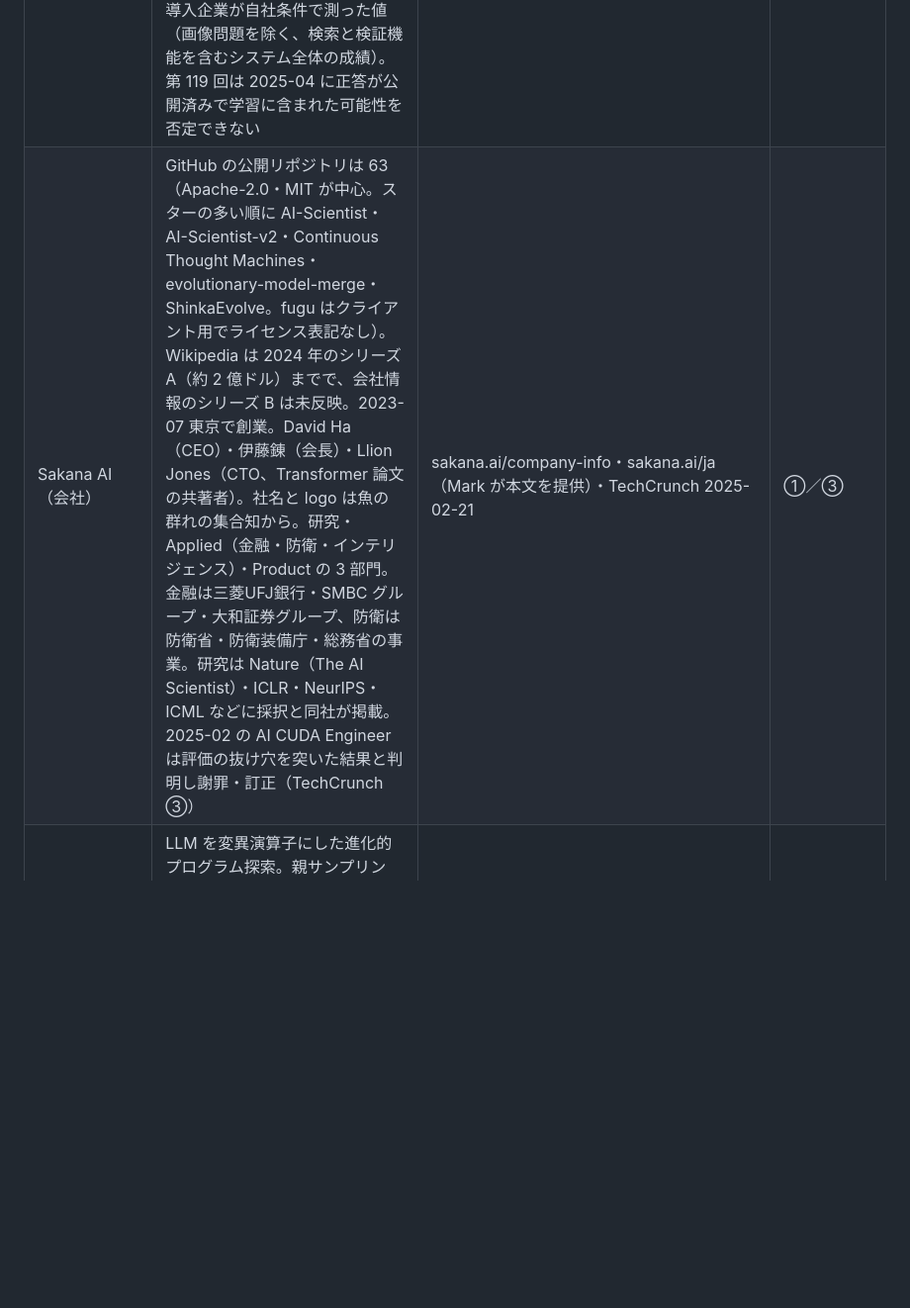
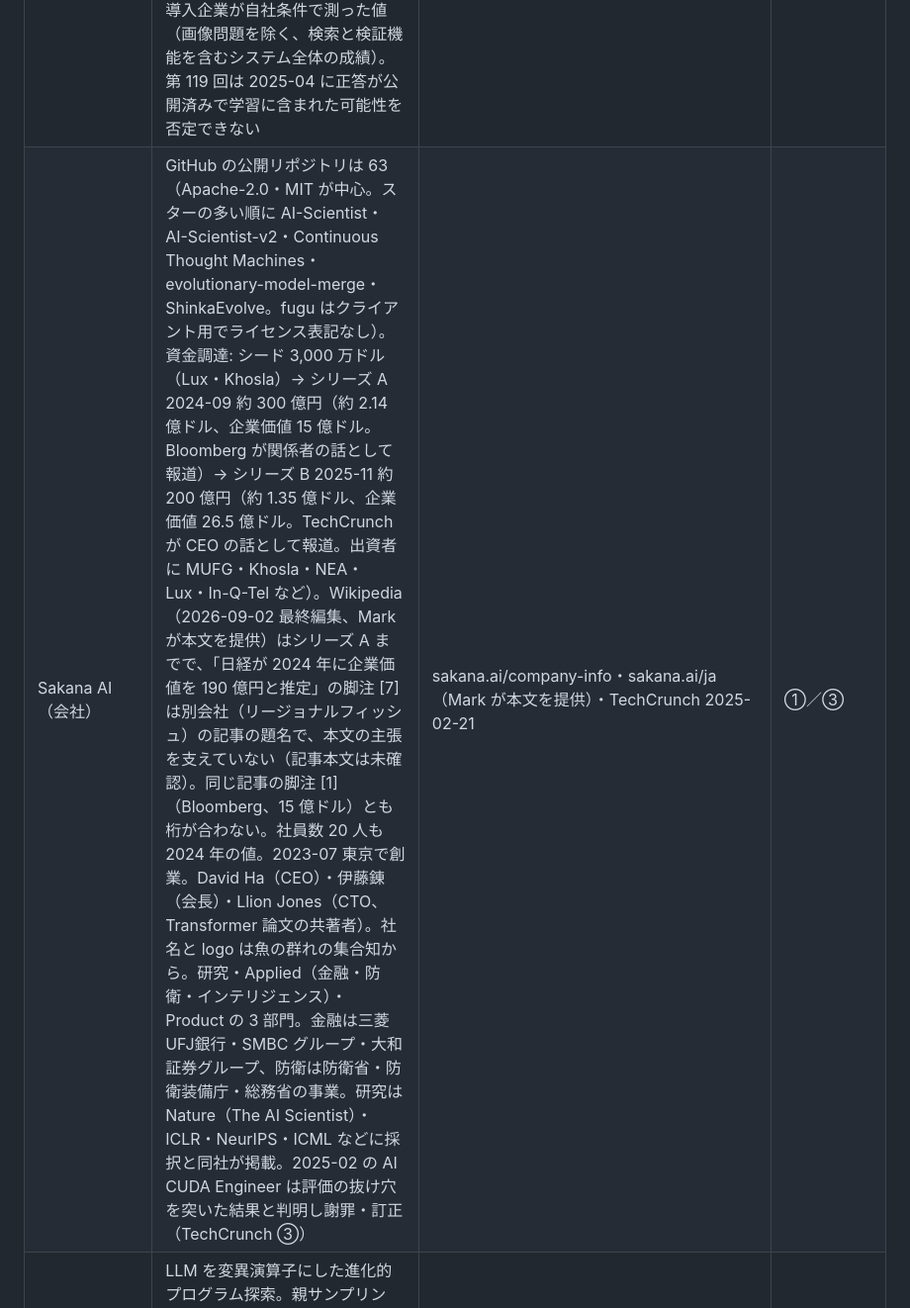
Before and after one commit to Mark555Limitless/Mark_Limitless, a Markdown page: ルミナス/docs/research-sources.md, the part around the change. Shown at 99% size. GitHub-like rendering; blank space fills up the shorter version.

Commit message:
ルミナス: Sakana AI の資金調達の経緯と Wikipedia の出典の食い違いを調査メモに記録
Co-Authored-By: Claude Opus 5.5 <noreply@anthropic.com>
Claude-Session: https://claude.ai/code/session_015TC27mfQ8WzURcC1FZN7My

```diff
--- a/ルミナス/docs/research-sources.md
+++ b/ルミナス/docs/research-sources.md
@@ -15,7 +15,7 @@
 | Conductor（ICLR 2026） | 7B のコーディネータを RL で学習し、自然言語でワークフロー（手順・担当エージェント・可視範囲＝通信トポロジ）を設計する。LiveCodeBench・GPQA で単体を上回ると主張（自己申告） | arXiv 2512.04388 ・ https://sakana.ai/learning-to-orchestrate/ | ②相当（同上。本文未読） |
 | Sakana Fugu（2026-10-08 再調査） | 複数の最先端モデルを内部で使い分ける「1 つのモデルとして使えるマルチエージェント」。2026-06-22 公開。種類は Fugu・Fugu Ultra v2（2026-09-11、入力 $5・出力 $30）・Fugu Max（$2・$6）・Fugu Cyber（申請制）。土台は TRINITY と Conductor（Sakana の説明では ICLR 2026）に商用向けの改良。Ultra v2 のプールに Fable 5・Fable 5.1・GPT-6 Astra は入っていない。問いごとにどのモデルを使ったかは非公開。EU・EEA では使えない。ベンチマークは**すべて Sakana の自己申告**で、他社の数値は各社の公表値。2026-10 時点で第三者評価機関（Artificial Analysis など）の結果は見つからない。公式の定性例（AutoResearch）の差は Fugu 自身のばらつきより小さく、比較相手は一世代前（Gemini 3.1 Pro・Opus 4.8・GPT 5.5）。**技術報告書（2026-06-22 版）の Table 1 を本文で一次確認**: プールの中の最良の単体モデルに対する Fugu Ultra の差は、コーディングで +4〜5 点（SWE-Bench Pro 73.7 対 Opus 4.8 69.2、LiveCodeBench 93.2 対 Gemini 88.5）、知識・推論では小さい（HLE 50.0 対 49.8、GPQA 95.5 対 94.3）、MRCRv2 では負け（93.6 対 GPT-5.5 94.8）。比較相手の数値は「提供元の公表値を使える限り使う」。プール外の Fable 5 は SWE-Bench Pro 80.0・HLE 53.3 で Fugu Ultra を上回る（図 1）。独立検証役（Sonnet、2026-10-08）の判定: 10 主張中 9 件 GO、第三者評価は見つからない | sakana.ai/fugu（Mark が本文を提供）・sakana.ai/fugu-max-release・console.sakana.ai/pricing・github.com/SakanaAI/fugu・arXiv 2606.21228 | ①（公式ページは Mark が貼った本文で確認。クラウドからは sakana.ai を直接読めない）／ベンチは〔自己申告〕 |
 | Sakana Namazu | 日本語特化の単一モデル。Moonshot AI のオープンモデル Kimi K2.6（2026-04-20 公開）に社内データで日本語・日本の業務向けの調整。入力 $0.95・出力 $4。Web 検索とコード実行を内蔵。EU・EEA・英国・スイスでは使えない。性能は〔自己申告〕（推論系は元のモデルと同等を維持、日本語系は上回る。FairPoliticsQA 34.10%→56.30%）。導入事例の医師国家試験 96.8%・96.4% は導入企業が自社条件で測った値（画像問題を除く、検索と検証機能を含むシステム全体の成績）。第 119 回は 2025-04 に正答が公開済みで学習に含まれた可能性を否定できない | sakana.ai/namazu（Mark が本文を提供）・sakana.ai/namazu-api | ①／〔自己申告〕 |
-| Sakana AI（会社） | GitHub の公開リポジトリは 63（Apache-2.0・MIT が中心。スターの多い順に AI-Scientist・AI-Scientist-v2・Continuous Thought Machines・evolutionary-model-merge・ShinkaEvolve。fugu はクライアント用でライセンス表記なし）。Wikipedia は 2024 年のシリーズ A（約 2 億ドル）までで、会社情報のシリーズ B は未反映。2023-07 東京で創業。David Ha（CEO）・伊藤錬（会長）・Llion Jones（CTO、Transformer 論文の共著者）。社名と logo は魚の群れの集合知から。研究・Applied（金融・防衛・インテリジェンス）・Product の 3 部門。金融は三菱UFJ銀行・SMBC グループ・大和証券グループ、防衛は防衛省・防衛装備庁・総務省の事業。研究は Nature（The AI Scientist）・ICLR・NeurIPS・ICML などに採択と同社が掲載。2025-02 の AI CUDA Engineer は評価の抜け穴を突いた結果と判明し謝罪・訂正（TechCrunch ③） | sakana.ai/company-info・sakana.ai/ja（Mark が本文を提供）・TechCrunch 2025-02-21 | ①／③ |
+| Sakana AI（会社） | GitHub の公開リポジトリは 63（Apache-2.0・MIT が中心。スターの多い順に AI-Scientist・AI-Scientist-v2・Continuous Thought Machines・evolutionary-model-merge・ShinkaEvolve。fugu はクライアント用でライセンス表記なし）。資金調達: シード 3,000 万ドル（Lux・Khosla）→ シリーズ A 2024-09 約 300 億円（約 2.14 億ドル、企業価値 15 億ドル。Bloomberg が関係者の話として報道）→ シリーズ B 2025-11 約 200 億円（約 1.35 億ドル、企業価値 26.5 億ドル。TechCrunch が CEO の話として報道。出資者に MUFG・Khosla・NEA・Lux・In-Q-Tel など）。Wikipedia（2026-09-02 最終編集、Mark が本文を提供）はシリーズ A までで、「日経が 2024 年に企業価値を 190 億円と推定」の脚注 [7] は別会社（リージョナルフィッシュ）の記事の題名で、本文の主張を支えていない（記事本文は未確認）。同じ記事の脚注 [1]（Bloomberg、15 億ドル）とも桁が合わない。社員数 20 人も 2024 年の値。2023-07 東京で創業。David Ha（CEO）・伊藤錬（会長）・Llion Jones（CTO、Transformer 論文の共著者）。社名と logo は魚の群れの集合知から。研究・Applied（金融・防衛・インテリジェンス）・Product の 3 部門。金融は三菱UFJ銀行・SMBC グループ・大和証券グループ、防衛は防衛省・防衛装備庁・総務省の事業。研究は Nature（The AI Scientist）・ICLR・NeurIPS・ICML などに採択と同社が掲載。2025-02 の AI CUDA Engineer は評価の抜け穴を突いた結果と判明し謝罪・訂正（TechCrunch ③） | sakana.ai/company-info・sakana.ai/ja（Mark が本文を提供）・TechCrunch 2025-02-21 | ①／③ |
 | ShinkaEvolve（ICLR 2026） | LLM を変異演算子にした進化的プログラム探索。親サンプリング、埋め込み類似度による新規性棄却、UCB バンディットでコスト意識の LLM 選択。Apache-2.0。`evaluate.py` が `combined_score` を返す | https://github.com/SakanaAI/ShinkaEvolve ・ arXiv 2509.19349 | ①（README 直接確認） |
 | Darwin Gödel Machine（DGM） | 自分のコードを書き換えるコーディングエージェントのアーカイブを開放的に探索。SWE-bench / Polyglot で改善を報告。README に「モデル生成コードの実行は危険」と明記し Docker 隔離 | https://github.com/jennyzzt/dgm ・ arXiv 2505.22954 | ①（README 直接確認）／数値は論文の自己申告 |
 | AI Scientist v2 | 研究プロセス自動化。2026-03 に Nature 掲載との報道 | 検索結果のみ | ③（未確認。構想では直接は使わない） |
```
